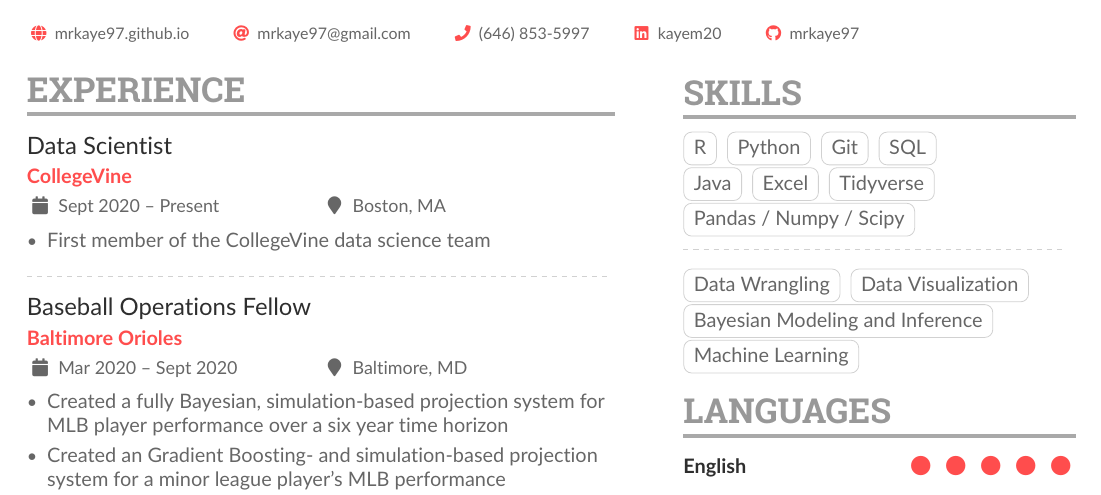
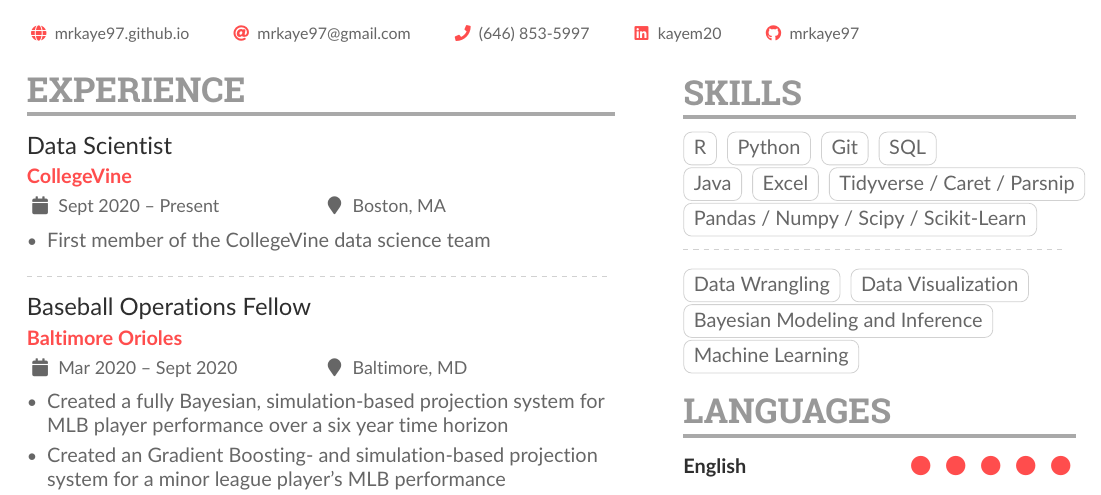
Before and after one commit to mrkaye97/mrkaye97.github.io, a LaTeX CV (resume/Matthew_Kaye_Resume.tex): part of the page, cut so that both start at the same text. The pictures show the PDF file resume/Matthew_Kaye_Resume.pdf that the author committed with the source.

Commit message:
resume update

```diff
--- a/resume/Matthew_Kaye_Resume.tex
+++ b/resume/Matthew_Kaye_Resume.tex
@@ -184,8 +184,8 @@
 		\cvtag{SQL}\\
 		\cvtag{Java}
 		\cvtag{Excel}
-		\cvtag{Tidyverse}\\
-		\cvtag{Pandas / Numpy / Scipy}
+		\cvtag{Tidyverse / Caret / Parsnip}\\
+		\cvtag{Pandas / Numpy / Scipy / Scikit-Learn}
 
 		\divider\smallskip
 
```
Also changed, not shown: resume/Matthew_Kaye_Resume.pdf, 1 other file.
